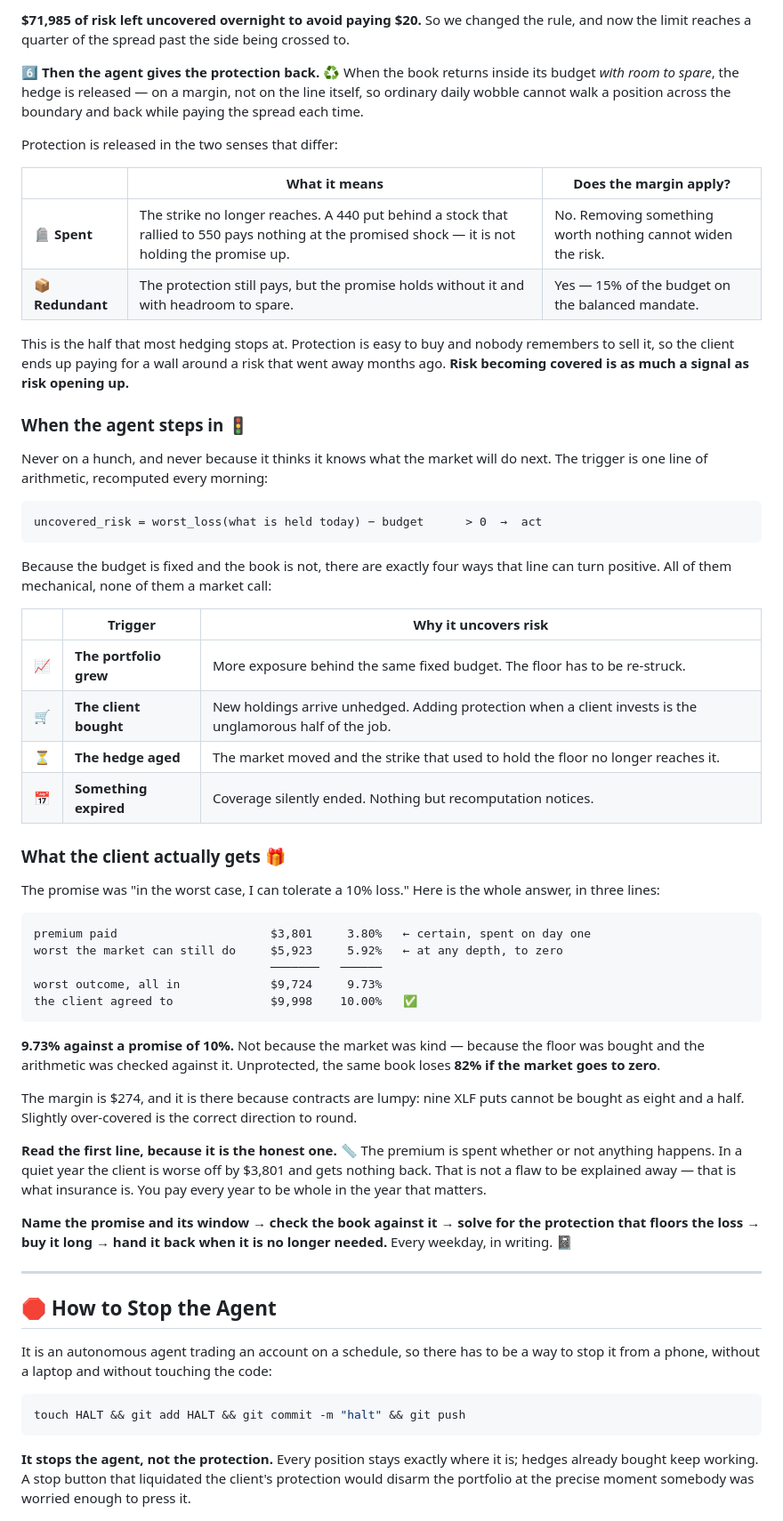
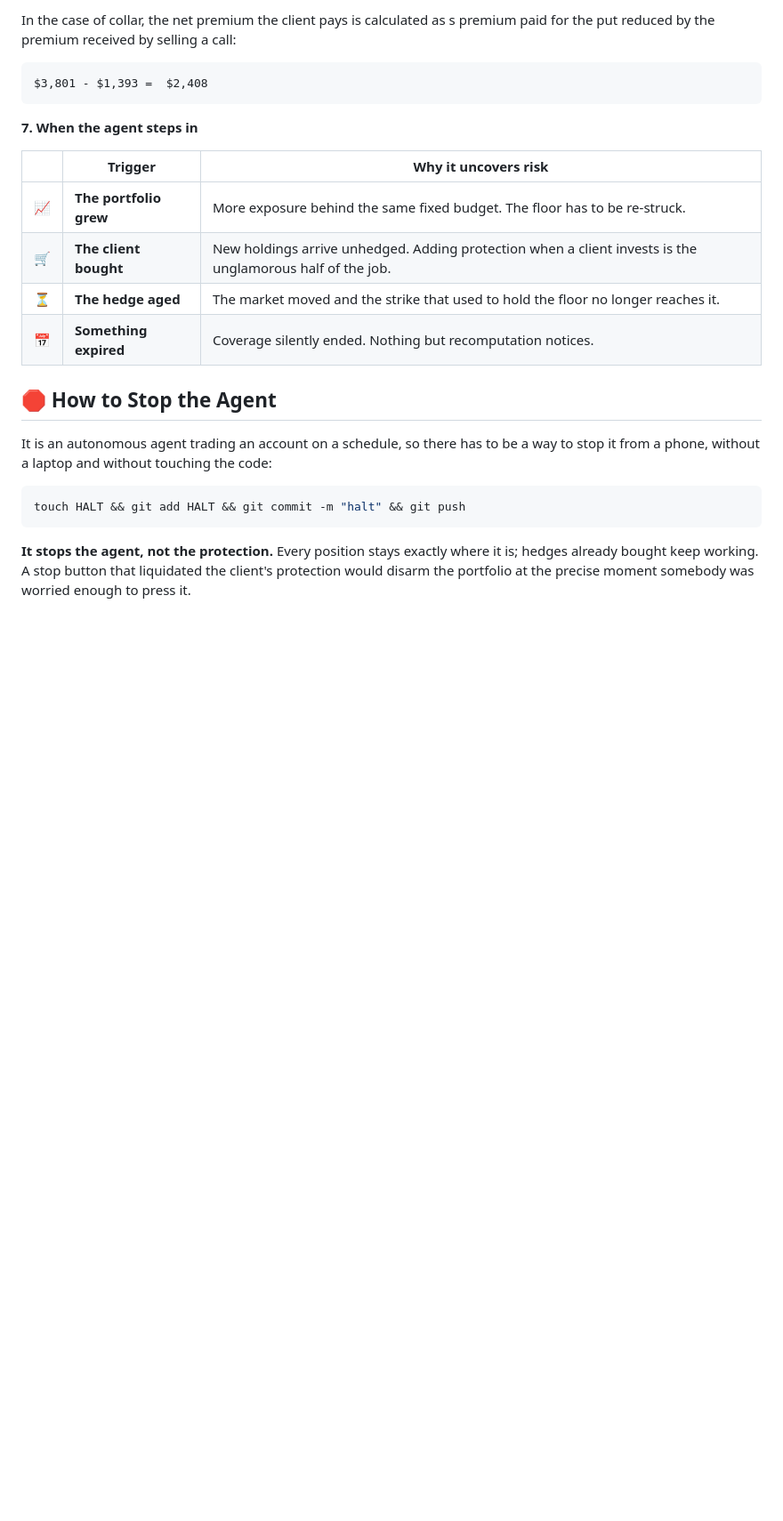
Before and after one commit to ol1ak5/Drawdown-Guard, a Markdown page: README.md, the part around one of its changes. Shown at 89% size. Drawn GitHub-style; blank space fills up the shorter version.

````diff
--- a/README.md
+++ b/README.md
@@ -264,31 +218,10 @@ choosing the exam as well as sitting it.
-**$71,985 of risk left uncovered overnight to avoid paying $20.** So we changed the rule, and now the limit reaches a quarter of the spread past the side being crossed to.
-
-**6️⃣ Then the agent gives the protection back.** ♻️ When the book returns
-inside its budget *with room to spare*, the hedge is released — on a margin,
-not on the line itself, so ordinary daily wobble cannot walk a position across
-the boundary and back while paying the spread each time.
-
-Protection is released in the two senses that differ:
-
-| | What it means | Does the margin apply? |
-|---|---|---|
-| 🪦 **Spent** | The strike no longer reaches. A 440 put behind a stock that rallied to 550 pays nothing at the promised shock — it is not holding the promise up. | No. Removing something worth nothing cannot widen the risk. |
-| 📦 **Redundant** | The protection still pays, but the promise holds without it and with headroom to spare. | Yes — 15% of the budget on the balanced mandate. |
-
-This is the half that most hedging stops at. Protection is easy to buy and
-nobody remembers to sell it, so the client ends up paying for a wall around a
-risk that went away months ago. **Risk becoming covered is as much a signal as
-risk opening up.**
-
-### When the agent steps in 🚦
-
-Never on a hunch, and never because it thinks it knows what the market will do next. The trigger is one line of arithmetic, recomputed every morning:
+In the case of collar, the net premium the client pays is calculated as s premium paid for the put reduced by the premium received by selling a call:
 
 ```
-uncovered_risk = worst_loss(what is held today) − budget      > 0  →  act
+$3,801 - $1,393 =  $2,408
 ```
 
-Because the budget is fixed and the book is not, there are exactly four ways that line can turn positive. All of them mechanical, none of them a market call:
+**7.  When the agent steps in**
 
 | | Trigger | Why it uncovers risk |
 |---|---|---|
@@ -296,39 +229,6 @@ Because the budget is fixed and the book is not, there are exactly four ways tha
 | 🛒 | **The client bought** | New holdings arrive unhedged. Adding protection when a client invests is the unglamorous half of the job. |
 | ⏳ | **The hedge aged** | The market moved and the strike that used to hold the floor no longer reaches it. |
 | 📅 | **Something expired** | Coverage silently ended. Nothing but recomputation notices. |
-
-
-### What the client actually gets 🎁
-
-The promise was "in the worst case, I can tolerate a 10% loss." Here is the
-whole answer, in three lines:
-
-```
-premium paid                      $3,801     3.80%   ← certain, spent on day one
-worst the market can still do     $5,923     5.92%   ← at any depth, to zero
-                                  ───────   ──────
-worst outcome, all in             $9,724     9.73%
-the client agreed to              $9,998    10.00%   ✅
-```
-
-**9.73% against a promise of 10%.** Not because the market was kind — because
-the floor was bought and the arithmetic was checked against it. Unprotected,
-the same book loses **82% if the market goes to zero**.
-
-The margin is $274, and it is there because contracts are lumpy: nine XLF puts
-cannot be bought as eight and a half. Slightly over-covered is the correct
-direction to round.
-
-**Read the first line, because it is the honest one.** 📏 The premium is spent
-whether or not anything happens. In a quiet year the client is worse off by
-$3,801 and gets nothing back. That is not a flaw to be explained away — that is
-what insurance is. You pay every year to be whole in the year that matters.
-
-**Name the promise and its window → check the book against it → solve for the
-protection that floors the loss → buy it long → hand it back when it is no
-longer needed.** Every weekday, in writing. 📓
-
----
 
 ## 🛑 How to Stop the Agent
 
````
Also changed, not shown: other parts of README.md (+76 -122 lines).
